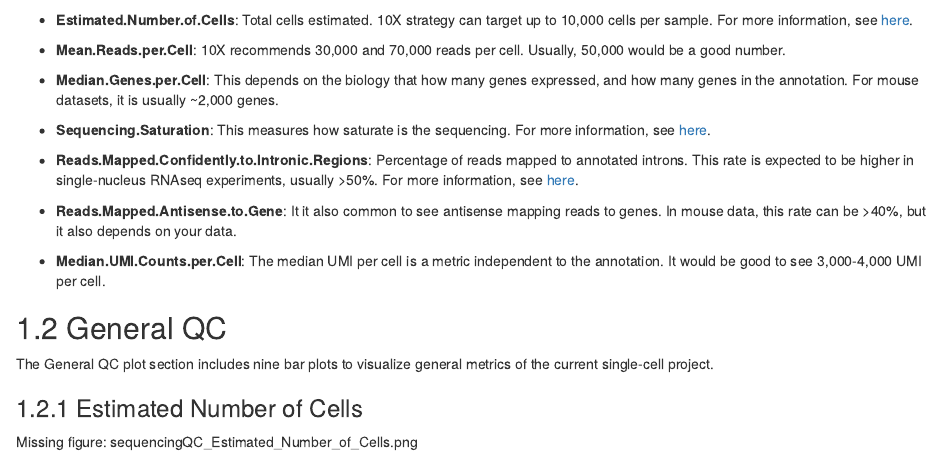
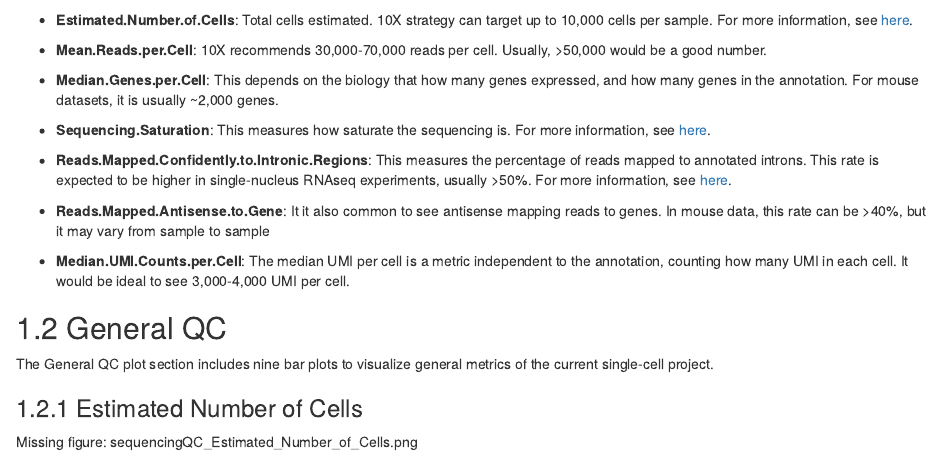
Before and after one commit to interactivereport/scRNAsequest, an R Markdown document (src/BookdownTemplates/01_QC.Rmd): the page in a window 1100 px wide, from 1190 px down. Rendered offline with R 4.5, knitr and Pandoc, with nearby package versions; drawn as R Markdown's standard HTML page in place of the format the file asks for; some code elsewhere in the file could not run offline.

Commit message:
Update bookdown QC description

```diff
--- a/src/BookdownTemplates/01_QC.Rmd
+++ b/src/BookdownTemplates/01_QC.Rmd
@@ -90,17 +90,17 @@ cat("\n\n")
 
 - **Estimated.Number.of.Cells**: Total cells estimated. 10X strategy can target up to 10,000 cells per sample. For more information, see [here](https://kb.10xgenomics.com/hc/en-us/articles/115001800523-What-is-the-minimum-number-of-cells-that-can-be-profiled-){target="_blank"}.
 
-- **Mean.Reads.per.Cell**: 10X recommends 30,000 and 70,000 reads per cell. Usually, 50,000 would be a good number.
+- **Mean.Reads.per.Cell**: 10X recommends 30,000-70,000 reads per cell. Usually, >50,000 would be a good number.
 
 - **Median.Genes.per.Cell**: This depends on the biology that how many genes expressed, and how many genes in the annotation. For mouse datasets, it is usually ~2,000 genes.
 
-- **Sequencing.Saturation**: This measures how saturate is the sequencing. For more information, see [here](https://kb.10xgenomics.com/hc/en-us/articles/115005062366-What-is-sequencing-saturation-){target="_blank"}.
+- **Sequencing.Saturation**: This measures how saturate the sequencing is. For more information, see [here](https://kb.10xgenomics.com/hc/en-us/articles/115005062366-What-is-sequencing-saturation-){target="_blank"}.
 
-- **Reads.Mapped.Confidently.to.Intronic.Regions**: Percentage of reads mapped to annotated introns. This rate is expected to be higher in single-nucleus RNAseq experiments, usually >50%. For more information, see [here](https://kb.10xgenomics.com/hc/en-us/articles/360000087552-Why-do-I-have-a-high-percentage-of-reads-mapping-to-intronic-regions-){target="_blank"}.
+- **Reads.Mapped.Confidently.to.Intronic.Regions**: This measures the percentage of reads mapped to annotated introns. This rate is expected to be higher in single-nucleus RNAseq experiments, usually >50%. For more information, see [here](https://kb.10xgenomics.com/hc/en-us/articles/360000087552-Why-do-I-have-a-high-percentage-of-reads-mapping-to-intronic-regions-){target="_blank"}.
 
-- **Reads.Mapped.Antisense.to.Gene**: It it also common to see antisense mapping reads to genes. In mouse data, this rate can be >40%, but it also depends on your data.
+- **Reads.Mapped.Antisense.to.Gene**: It it also common to see antisense mapping reads to genes. In mouse data, this rate can be >40%, but it may vary from sample to sample
 
-- **Median.UMI.Counts.per.Cell**: The median UMI per cell is a metric independent to the annotation. It would be good to see 3,000-4,000 UMI per cell.
+- **Median.UMI.Counts.per.Cell**: The median UMI per cell is a metric independent to the annotation, counting how many UMI in each cell. It would be ideal to see 3,000-4,000 UMI per cell.
 
 ## General QC
 
```
